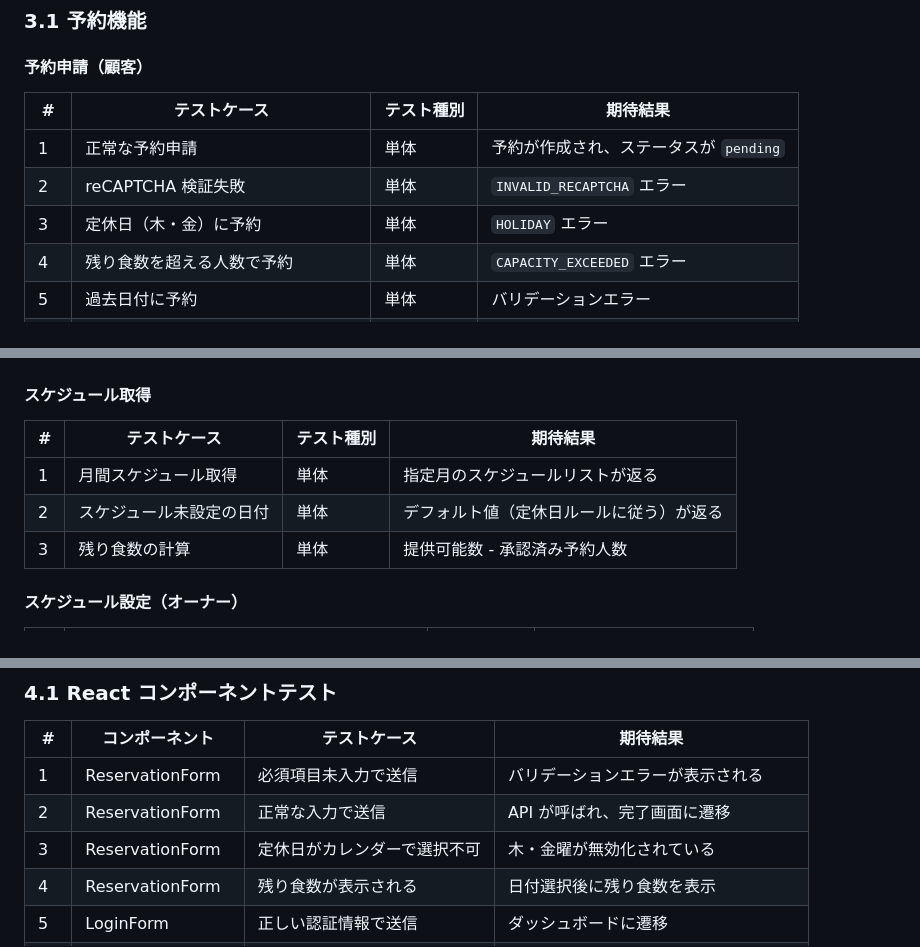
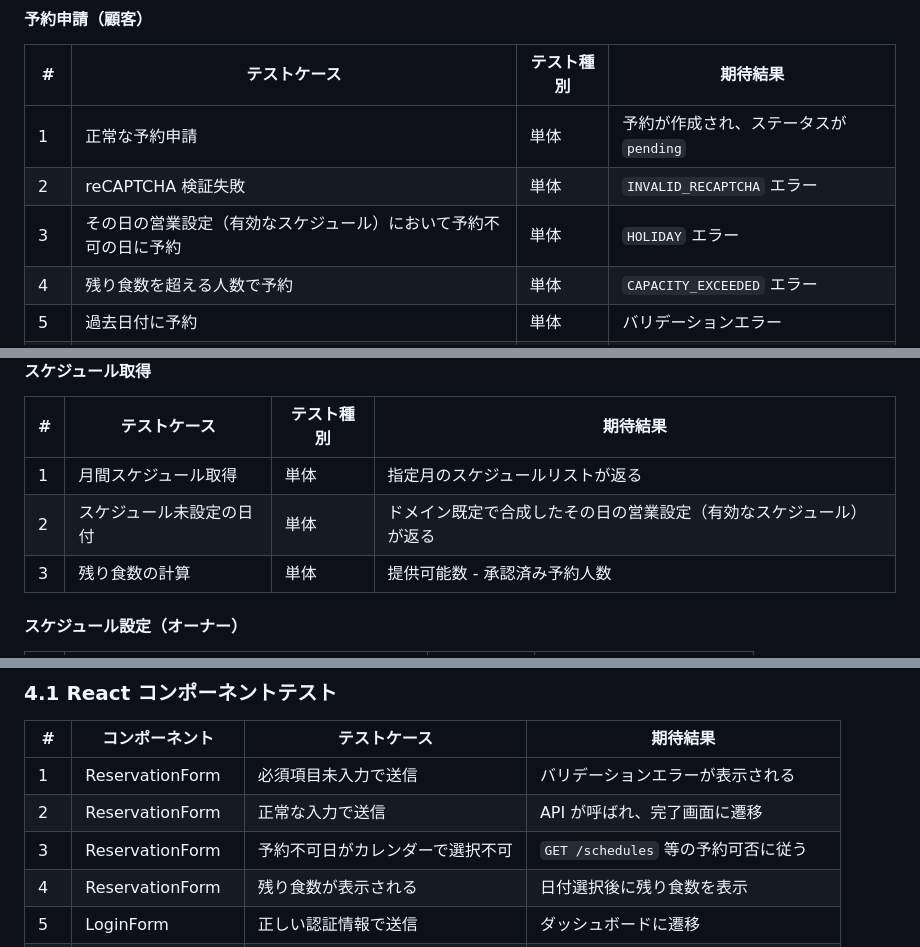
Before and after one commit to cergijame101007/satehits, a Markdown page: docs/test_design.md, 3 parts joined by grey strips. Rendered like a GitHub page.

```diff
--- a/docs/test_design.md
+++ b/docs/test_design.md
@@ -51,7 +51,7 @@
 |---|-------------|-----------|----------|
 | 1 | 正常な予約申請 | 単体 | 予約が作成され、ステータスが `pending` |
 | 2 | reCAPTCHA 検証失敗 | 単体 | `INVALID_RECAPTCHA` エラー |
-| 3 | 定休日（木・金）に予約 | 単体 | `HOLIDAY` エラー |
+| 3 | その日の営業設定（有効なスケジュール）において予約不可の日に予約 | 単体 | `HOLIDAY` エラー |
 | 4 | 残り食数を超える人数で予約 | 単体 | `CAPACITY_EXCEEDED` エラー |
 | 5 | 過去日付に予約 | 単体 | バリデーションエラー |
 | 6 | 2 週間以上先の日付に予約 | 単体 | バリデーションエラー |
@@ -92,7 +92,7 @@
 | # | テストケース | テスト種別 | 期待結果 |
 |---|-------------|-----------|----------|
 | 1 | 月間スケジュール取得 | 単体 | 指定月のスケジュールリストが返る |
-| 2 | スケジュール未設定の日付 | 単体 | デフォルト値（定休日ルールに従う）が返る |
+| 2 | スケジュール未設定の日付 | 単体 | ドメイン既定で合成したその日の営業設定（有効なスケジュール）が返る |
 | 3 | 残り食数の計算 | 単体 | 提供可能数 - 承認済み予約人数 |
 
 #### スケジュール設定（オーナー）
@@ -154,7 +154,7 @@
 |---|--------------|-------------|----------|
 | 1 | ReservationForm | 必須項目未入力で送信 | バリデーションエラーが表示される |
 | 2 | ReservationForm | 正常な入力で送信 | API が呼ばれ、完了画面に遷移 |
-| 3 | ReservationForm | 定休日がカレンダーで選択不可 | 木・金曜が無効化されている |
+| 3 | ReservationForm | 予約不可日がカレンダーで選択不可 | `GET /schedules` 等の予約可否に従う |
 | 4 | ReservationForm | 残り食数が表示される | 日付選択後に残り食数を表示 |
 | 5 | LoginForm | 正しい認証情報で送信 | ダッシュボードに遷移 |
 | 6 | LoginForm | 認証失敗 | エラーメッセージが表示される |
```
Also changed, not shown: docs/screen_transition.md (+1 -0 lines), docs/use_case.md (+2 -2 lines).
